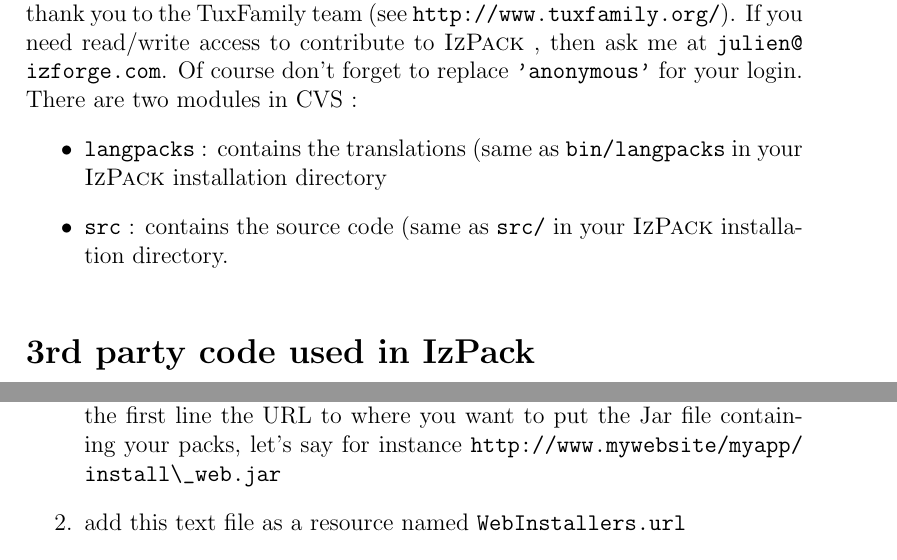
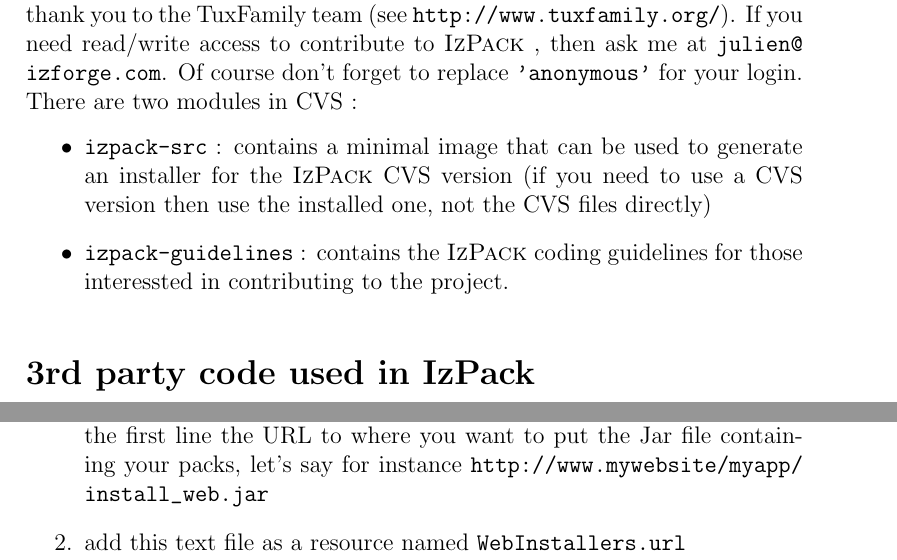
Before and after one commit to jponge/izpack, a LaTeX thesis (src/doc/izpack-doc.tex, which reads src/doc/chapter3.tex, src/doc/introduction.tex): two parts of pages 7 and 26 of 45, joined at a grey line, cut so that both start at the same text. Compiled offline with LaTeX, dvips and Ghostscript; a LaTeX package or settings file that is missing is left out.

Commit message:
Minor fixes on the documentation.
git-svn-id: https://svn.codehaus.org/izpack/izpack-src/trunk@218 7d736ef5-cfd4-0310-9c9a-b52d5c14b761

```diff
--- a/src/doc/chapter3.tex
+++ b/src/doc/chapter3.tex
@@ -80,7 +80,7 @@
   \item open your favorite text editor and make a plain text file
   containing on the first line the URL to where you want to put the
   Jar file containing your packs, let's say for instance
-  \url{http://www.mywebsite/myapp/install\_web.jar}
+  \url{http://www.mywebsite/myapp/install_web.jar}
   \item add this text file as a resource named
   \texttt{WebInstallers.url}
   \item compile your installer : you get \texttt{install.jar} and
--- a/src/doc/introduction.tex
+++ b/src/doc/introduction.tex
@@ -118,10 +118,11 @@
 \url{julien@izforge.com}. Of course don't forget to replace \texttt{'anonymous'}
 for your login. There are two modules in CVS :
 \begin{itemize}
-	\item \texttt{langpacks} : contains the translations (same as
-	\texttt{bin/langpacks} in your \IzPack installation directory
-	\item \texttt{src} : contains the source code (same as \texttt{src/} in your
-	\IzPack installation directory.
+	\item \texttt{izpack-src} : contains a minimal image that can be used to
+	generate an installer for the \IzPack CVS version (if you need to use a
+	CVS version then use the installed one, not the CVS files directly)
+	\item \texttt{izpack-guidelines} : contains the \IzPack coding guidelines
+	for those interessted in contributing to the project.
 \end{itemize}\
 
 % 3rd party used
```
Also changed, not shown: src/doc/chapter4.tex (+1 -2 lines), src/doc/chapter3.tex (2 more changed lines).
